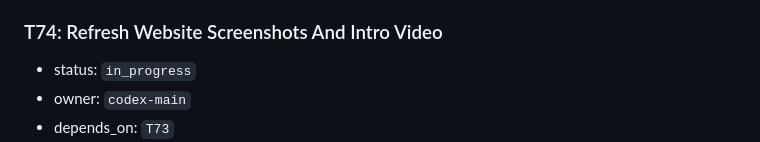
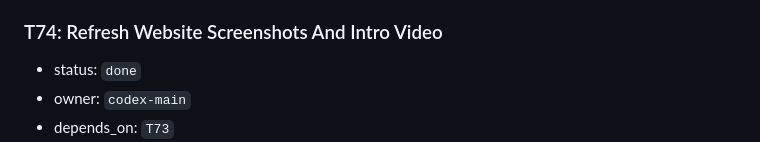
Before and after one commit to ipavlidakis/gh-orchestrator, a Markdown page: PLAN.md, the part around one of its changes. Drawn GitHub-style.

```diff
--- a/PLAN.md
+++ b/PLAN.md
@@ -1562,7 +1562,7 @@
 - notes: The user accepted the screenshots and explicitly authorized commit, push and release. Reused the existing release config and same-repository Homebrew workflow. Draft readback used the release ID; publication explicitly retained tag_name=0.5.8 and pinned target_commitish to the source SHA. Existing archive category/metadata warnings and handled local-DMG Insufficient Context output remain. The previously disclosed core request-order test flake, full-app-suite and live OAuth interaction limits remain unchanged. The installed app was not upgraded.
 
 ### T74: Refresh Website Screenshots And Intro Video
-- status: `in_progress`
+- status: `done`
 - owner: `codex-main`
 - depends_on: `T73`
 - goal: update the website screenshots and intro video to show the global PR categories and the Notifications/Insights repository search structure, then verify the published site media.
```
Also changed, not shown: other parts of PLAN.md (+1 -1 lines).
